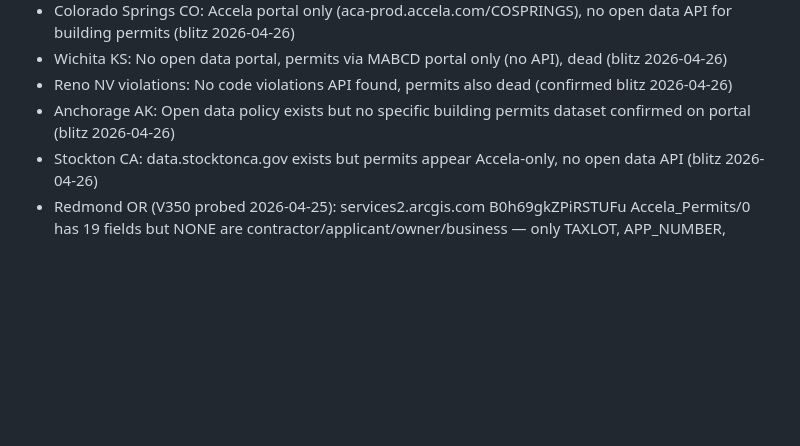
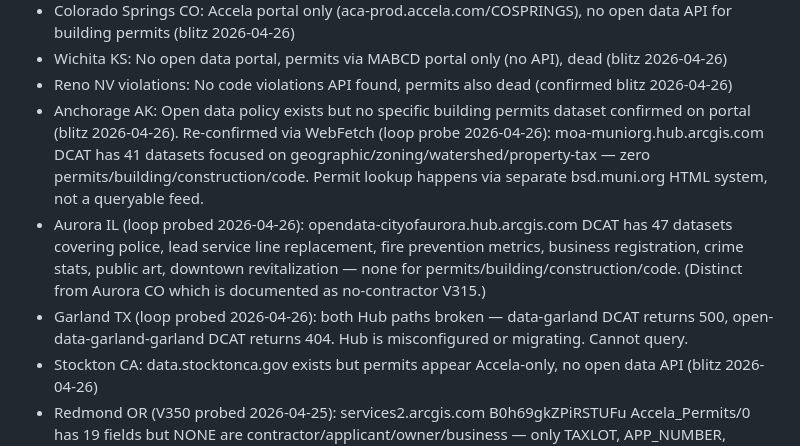
Before and after one commit to wcrainshaw-eng/permitgrab, a Markdown page: CITY_QUEUE.md, the part around the change. GitHub-like rendering; blank space fills up the shorter version.

Commit message:
V412 (loop top-200 hunt): Aurora IL / Garland TX / Anchorage AK all confirmed dead (#317)
Three more re-probes via WebFetch this iteration:

- **Anchorage AK** (re-confirm): moa-muniorg.hub.arcgis.com DCAT has
  41 datasets focused on geographic/zoning/watershed/property-tax —
  zero permits / building / construction / code. Permit lookup
  happens via separate bsd.muni.org HTML system, not queryable.
- **Aurora IL**: opendata-cityofaurora.hub.arcgis.com DCAT has 47
  datasets (police, lead service line, fire prevention, business
  registration, crime stats, public art, downtown revitalization) —
  none for permits. Distinct from Aurora CO which is a documented
  no-contractor city per V315.
- **Garland TX**: both Hub paths broken — data-garland DCAT returns
  500, open-data-garland-garland DCAT returns 404. Hub appears
  misconfigured or in mid-migration. Cannot query.

Top-100 and 100-200 hunting space is genuinely exhausted at this
point. No code changes — queue annotations only.

Co-authored-by: Claude Opus 4.7 (1M context) <noreply@anthropic.com>

```diff
--- a/CITY_QUEUE.md
+++ b/CITY_QUEUE.md
@@ -144,7 +144,9 @@ is absent. "Dead Ends" are cities with NO working permit API at all.
 - Colorado Springs CO: Accela portal only (aca-prod.accela.com/COSPRINGS), no open data API for building permits (blitz 2026-04-26)
 - Wichita KS: No open data portal, permits via MABCD portal only (no API), dead (blitz 2026-04-26)
 - Reno NV violations: No code violations API found, permits also dead (confirmed blitz 2026-04-26)
-- Anchorage AK: Open data policy exists but no specific building permits dataset confirmed on portal (blitz 2026-04-26)
+- Anchorage AK: Open data policy exists but no specific building permits dataset confirmed on portal (blitz 2026-04-26). Re-confirmed via WebFetch (loop probe 2026-04-26): moa-muniorg.hub.arcgis.com DCAT has 41 datasets focused on geographic/zoning/watershed/property-tax — zero permits/building/construction/code. Permit lookup happens via separate bsd.muni.org HTML system, not a queryable feed.
+- Aurora IL (loop probed 2026-04-26): opendata-cityofaurora.hub.arcgis.com DCAT has 47 datasets covering police, lead service line replacement, fire prevention metrics, business registration, crime stats, public art, downtown revitalization — none for permits/building/construction/code. (Distinct from Aurora CO which is documented as no-contractor V315.)
+- Garland TX (loop probed 2026-04-26): both Hub paths broken — data-garland DCAT returns 500, open-data-garland-garland DCAT returns 404. Hub is misconfigured or migrating. Cannot query.
 - Stockton CA: data.stocktonca.gov exists but permits appear Accela-only, no open data API (blitz 2026-04-26)
 - Redmond OR (V350 probed 2026-04-25): services2.arcgis.com B0h69gkZPiRSTUFu Accela_Permits/0 has 19 fields but NONE are contractor/applicant/owner/business — only TAXLOT, APP_NUMBER, STATUS, PERMIT_TYPE, ADDRESS, OPENED, DESCRIPTION, PROJECT_NAME. Dead despite the Accela_ prefix.
 - Albuquerque NM (V368 probed 2026-04-26): coageo.cabq.gov/cabqgeo/rest/services/agis/City_Building_Permits/FeatureServer/0 has GOLD-LIKE schema — Owner + Applicant + Contractor fields populated with real businesses ("C&L HANDY LLC", "BRADBURY STAMM CONSTRUCTION INC."). BUT newest DateIssued is 2024-04-12 (~2 years stale); count of records with DateIssued >= 2026-01-01 = 0. Dataset frozen at April 2024 — fails freshness rule. Could be revived if City of Albuquerque resumes publishing.
```
